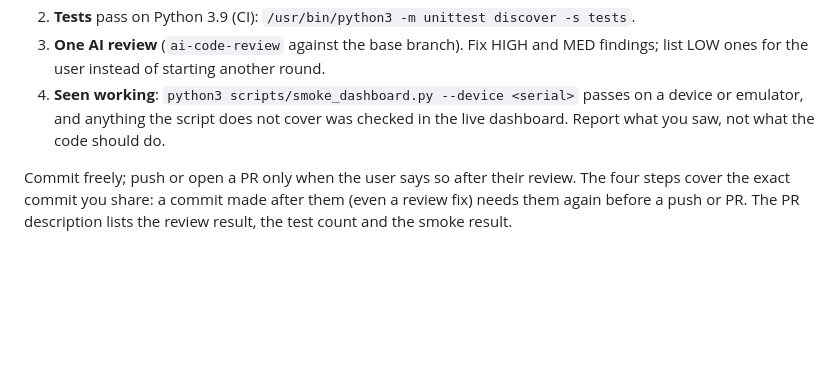
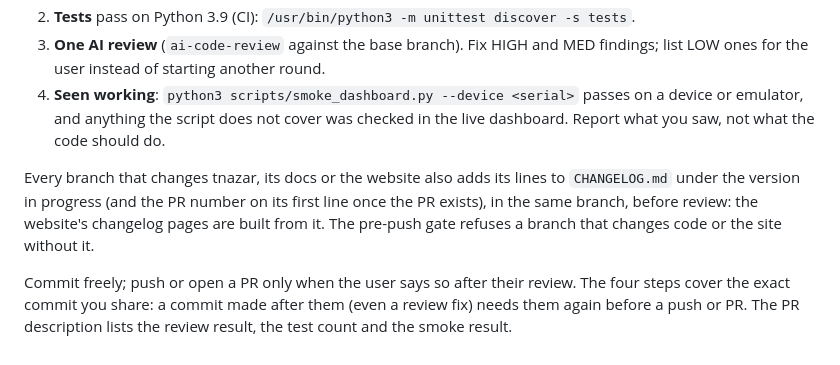
Before and after one commit to abhi9avx/teesri-nazar, a Markdown page: CLAUDE.md, the part around the change. Rendered like a GitHub page; blank space fills up the shorter version.

```diff
--- a/CLAUDE.md
+++ b/CLAUDE.md
@@ -234,6 +234,11 @@ Say "done" or "fixed" only after all four, in this order, in one pass:
    device or emulator, and anything the script does not cover was checked in the live
    dashboard. Report what you saw, not what the code should do.
 
+Every branch that changes tnazar, its docs or the website also adds its lines to
+`CHANGELOG.md` under the version in progress (and the PR number on its first line once the
+PR exists), in the same branch, before review: the website's changelog pages are built from
+it. The pre-push gate refuses a branch that changes code or the site without it.
+
 Commit freely; push or open a PR only when the user says so after their review.
 The four steps cover the exact commit you share: a commit made after them (even a review fix)
 needs them again before a push or PR. The PR description lists the review result, the test
```
Also changed, not shown: CHANGELOG.md (+12 -3 lines).
